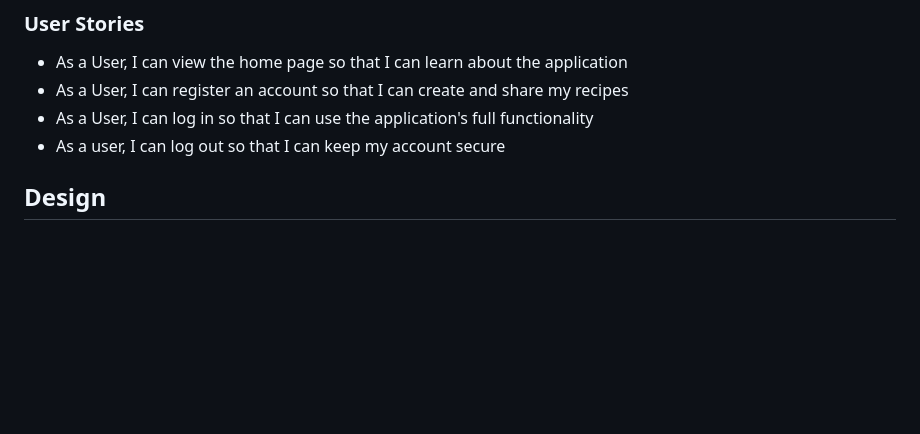
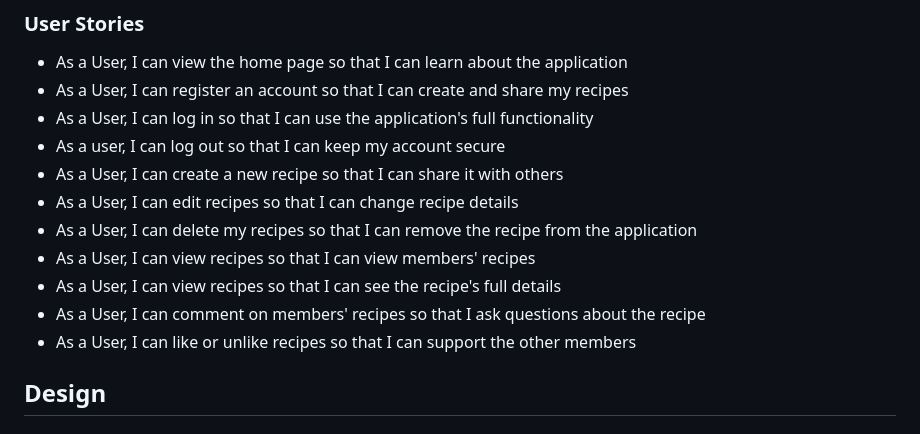
Before and after one commit to EdwardShanahan07/fitness-meals, a Markdown page: README.md, the part around the change. GitHub-like rendering; blank space fills up the shorter version.

```diff
--- a/README.md
+++ b/README.md
@@ -37,6 +37,13 @@ Fitness Meals is an application that lets users share healthy recipes. Registere
 - As a User, I can register an account so that I can create and share my recipes
 - As a User, I can log in so that I can use the application's full functionality
 - As a user, I can log out so that I can keep my account secure
+- As a User, I can create a new recipe so that I can share it with others
+- As a User, I can edit recipes so that I can change recipe details
+- As a User, I can delete my recipes so that I can remove the recipe from the application
+- As a User, I can view recipes so that I can view members' recipes
+- As a User, I can view recipes so that I can see the recipe's full details
+- As a User, I can comment on members' recipes so that I ask questions about the recipe
+- As a User, I can like or unlike recipes so that I can support the other members
 
 ## Design
 
```
